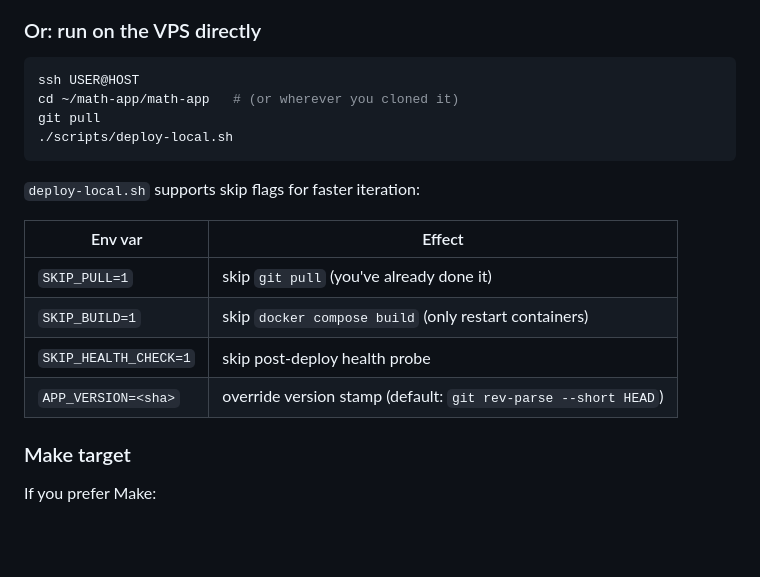
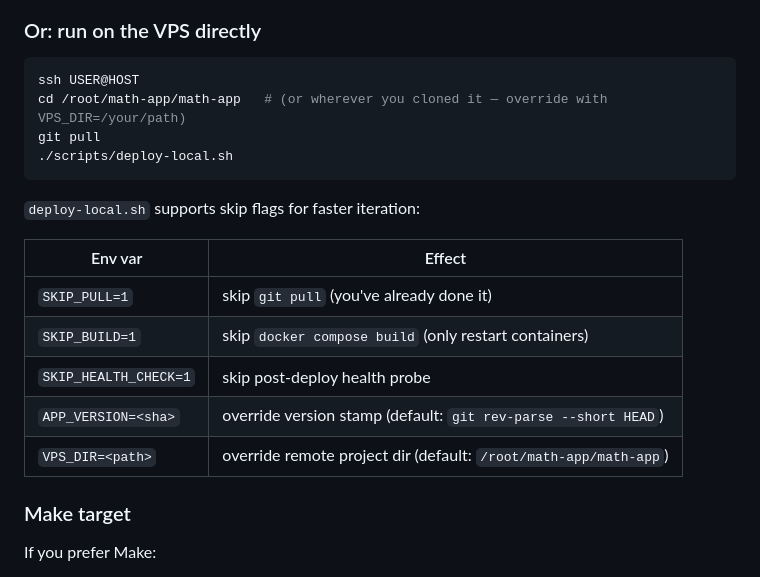
Before and after one commit to s0lut1on/vuihoc, a Markdown page: docs/README.md, the part around the change. GitHub-like rendering; blank space fills up the shorter version.

Commit message:
docs(README): update VPS cd command to /root path + add VPS_DIR row
Companion to 'fix(deploy): VPS lives at /root/math-app/math-app'.
Docs were also wrong — pointed users to ~/math-app/math-app which
doesn't exist on the VPS (root user, /root is home). Updated the
on-VPS snippet to /root/math-app/math-app with a 'override with
VPS_DIR=...' note, and added the new VPS_DIR env var to the
deploy-local.sh options table.

````diff
--- a/docs/README.md
+++ b/docs/README.md
@@ -40,7 +40,7 @@ home screen footer (`🐸 HocVui <sha>`) reflects the deployed build.
 
 ```bash
 ssh USER@HOST
-cd ~/math-app/math-app   # (or wherever you cloned it)
+cd /root/math-app/math-app   # (or wherever you cloned it — override with VPS_DIR=/your/path)
 git pull
 ./scripts/deploy-local.sh
 ```
@@ -53,6 +53,7 @@ git pull
 | `SKIP_BUILD=1` | skip `docker compose build` (only restart containers) |
 | `SKIP_HEALTH_CHECK=1` | skip post-deploy health probe |
 | `APP_VERSION=<sha>` | override version stamp (default: `git rev-parse --short HEAD`) |
+| `VPS_DIR=<path>` | override remote project dir (default: `/root/math-app/math-app`) |
 
 ### Make target
 
````
